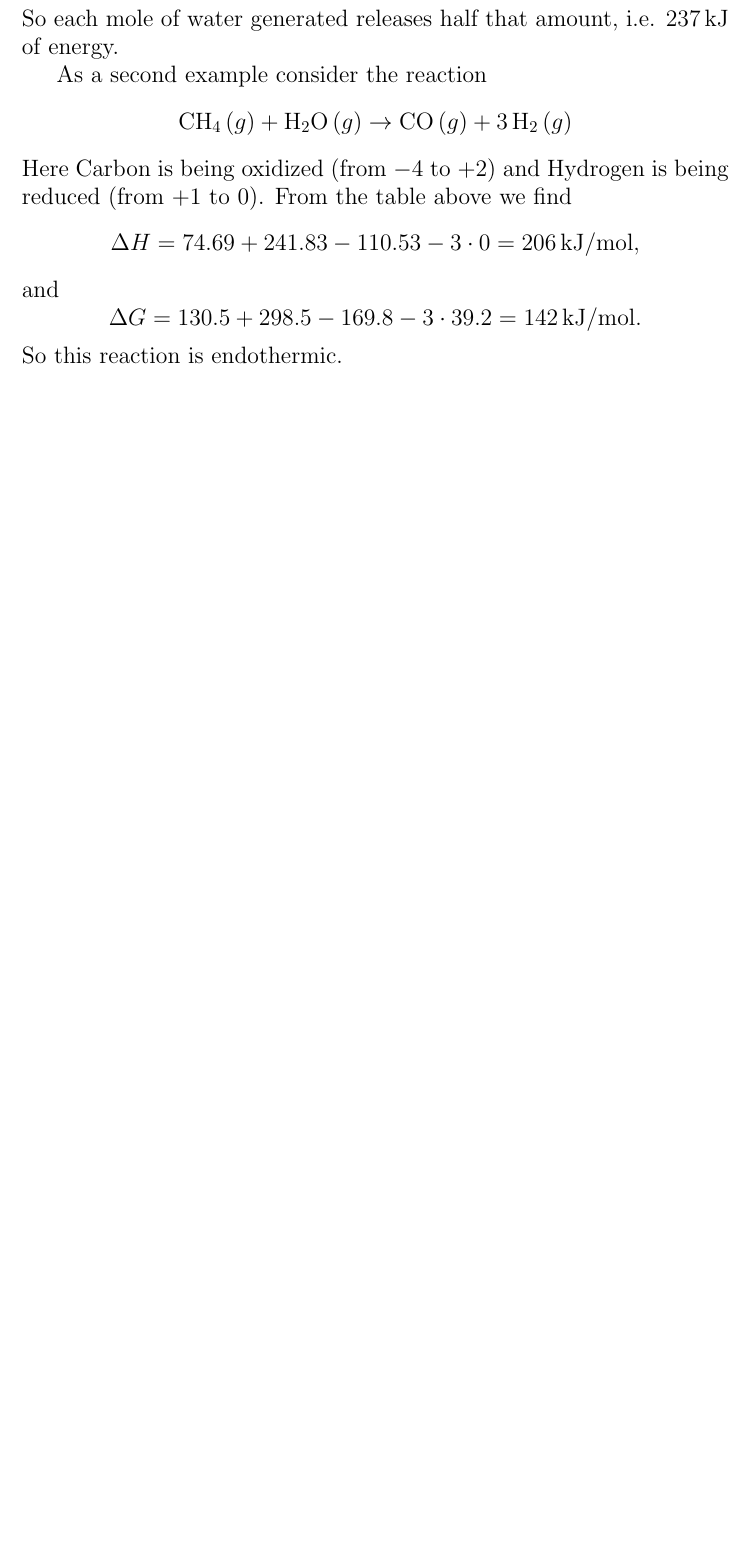
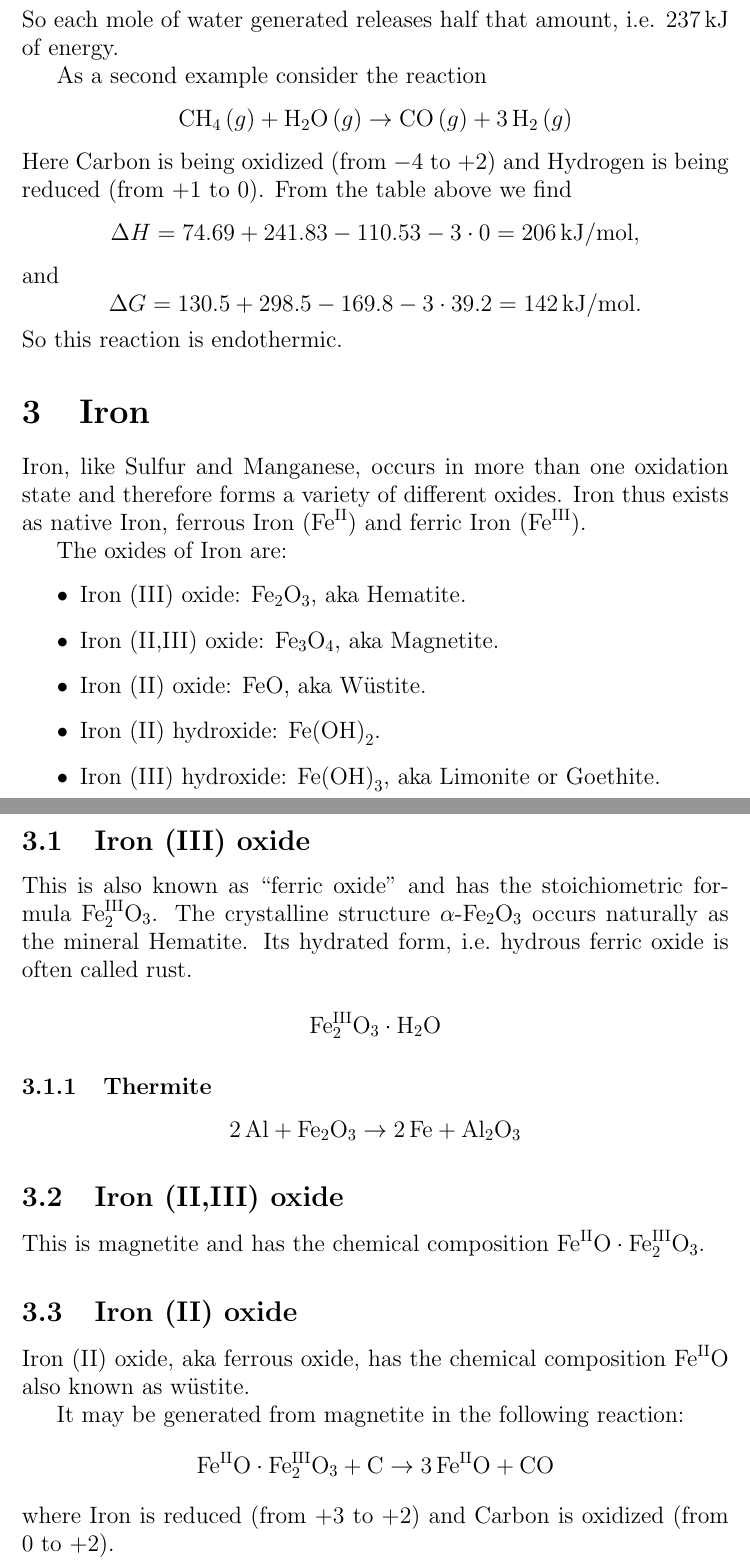
Before and after one commit to MJoergen/krebs, a LaTeX document (redox.tex): part of page 2 of 2 before the commit and two parts of pages 2 and 3 of 6 after it, the two joined at a grey line, cut so that both start at the same text, the shorter picture padded with empty space. Compiled offline with pdfLaTeX.

Commit message:
redox.tex: WIP

```diff
--- a/redox.tex
+++ b/redox.tex
@@ -5,6 +5,7 @@
 \usepackage{booktabs}
 \usepackage[show]{ed}
 \def\mhyphen{{\hbox{-}}}
+\def\Al{{\rm Al}}
 \def\H{{\rm H}}
 \def\O{{\rm O}}
 \def\M{{\rm M}}
@@ -86,3 +90,45 @@ and
 \]
 So this reaction is endothermic.
 
+%%%%%%%%%%%%%%%%%%%%%%%%%%%%%%%%%%%%%%%%%%%%%%%%%%%%%%%%%%%%
+
+\section{Iron}
+Iron, like Sulfur and Manganese, occurs in more than one oxidation state and therefore forms a variety of different
+oxides.  Iron thus exists as native Iron, ferrous Iron ($\Fe^{\II}$) and ferric Iron ($\Fe^{\III}$).
+
+The oxides of Iron are:
+
+\begin{itemize}
+    \item Iron (III) oxide: $\Fe_2\O_3$, aka Hematite.
+    \item Iron (II,III) oxide: $\Fe_3\O_4$, aka Magnetite.
+    \item Iron (II) oxide: $\Fe\O$, aka Wüstite.
+    \item Iron (II) hydroxide: $\Fe{(\O\H)}_2$.
+    \item Iron (III) hydroxide: $\Fe{(\O\H)}_3$, aka Limonite or Goethite.
+\end{itemize}
+
+\subsection{Iron (III) oxide}
+This is also known as ``ferric oxide'' and has the stoichiometric formula $\Fe^{\III}_2\O_3$.
+The crystalline structure $\alpha\mhyphen\Fe_2\O_3 $ occurs naturally as the mineral Hematite.
+Its hydrated form, i.e.\ hydrous ferric oxide is often called rust.
+
+\[
+    \Fe^\III_2\O_3 \cdot \H_2\O
+\]
+
+\subsubsection{Thermite}
+\[
+    2\,\Al + \Fe_2\O_3 \rightarrow 2 \, \Fe + \Al_2\O_3
+\]
+
+\subsection{Iron (II,III) oxide}
+This is magnetite and has the chemical composition
+$\Fe^{\II}\O\cdot\Fe^{\III}_2\O_3$.
+
+\subsection{Iron (II) oxide}
+Iron (II) oxide, aka ferrous oxide, has the chemical composition $\Fe^{\II}\O$ also known as wüstite.
+
+It may be generated from magnetite in the following reaction:
+\[
+    \Fe^\II\O\cdot\Fe^\III_2\O_3 + \C \rightarrow 3\,\Fe^\II\O + \C\O
+\]
+where Iron is reduced (from +3 to +2) and Carbon is oxidized (from 0 to +2).
```
Also changed, not shown: redox.tex (71 more changed lines).
